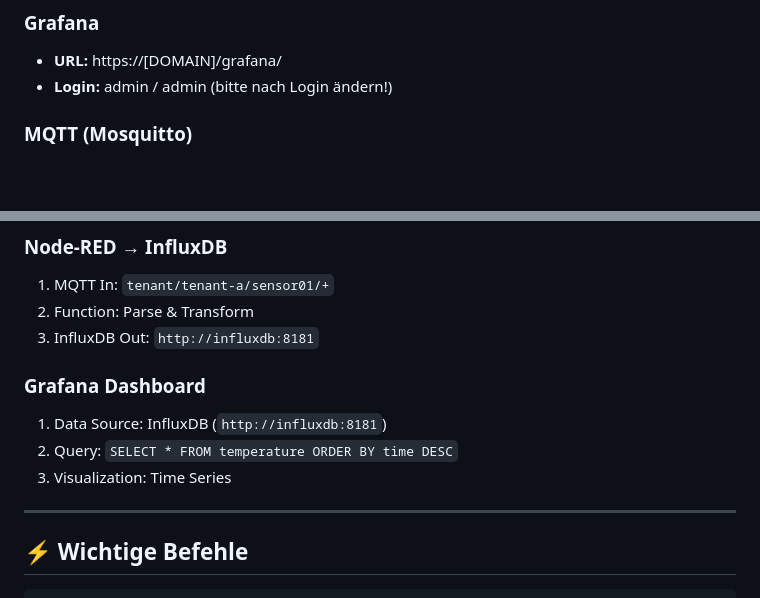
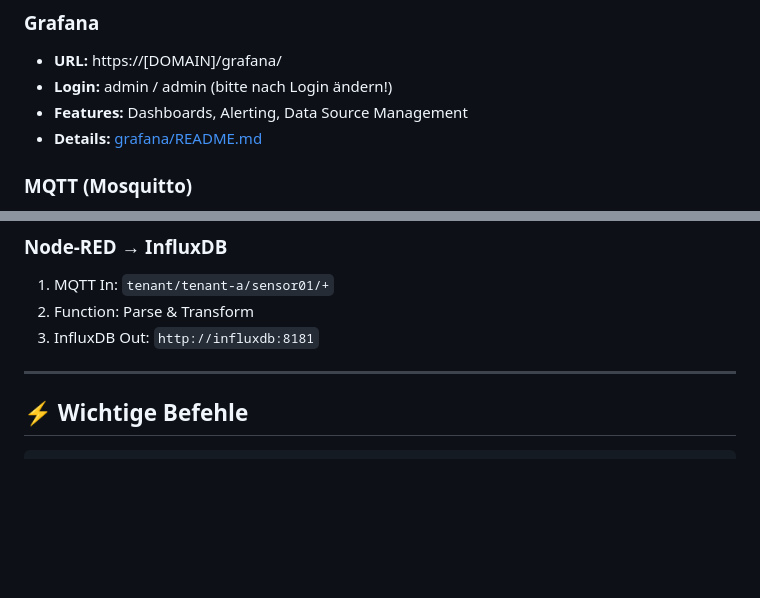
Before and after one commit to MintFV/Datenhalde, a Markdown page: README.md, 2 parts joined by grey strips. Drawn GitHub-style; blank space fills up the shorter version.

Commit message:
docs: Update Grafana section with features and details links

```diff
--- a/README.md
+++ b/README.md
@@ -50,6 +50,8 @@ docker compose up -d
 ### Grafana
 - **URL:** https://[DOMAIN]/grafana/
 - **Login:** admin / admin (bitte nach Login ändern!)
+- **Features:** Dashboards, Alerting, Data Source Management
+- **Details:** [grafana/README.md](grafana/README.md)
 
 ### MQTT (Mosquitto)
 - **Master Admin:** `master-admin` / `master2024!` (Vollzugriff)
@@ -94,11 +96,6 @@ void setup() {
 1. MQTT In: `tenant/tenant-a/sensor01/+`
 2. Function: Parse & Transform
 3. InfluxDB Out: `http://influxdb:8181`
-
-### Grafana Dashboard
-1. Data Source: InfluxDB (`http://influxdb:8181`)
-2. Query: `SELECT * FROM temperature ORDER BY time DESC`
-3. Visualization: Time Series
 
 ---
 
```
